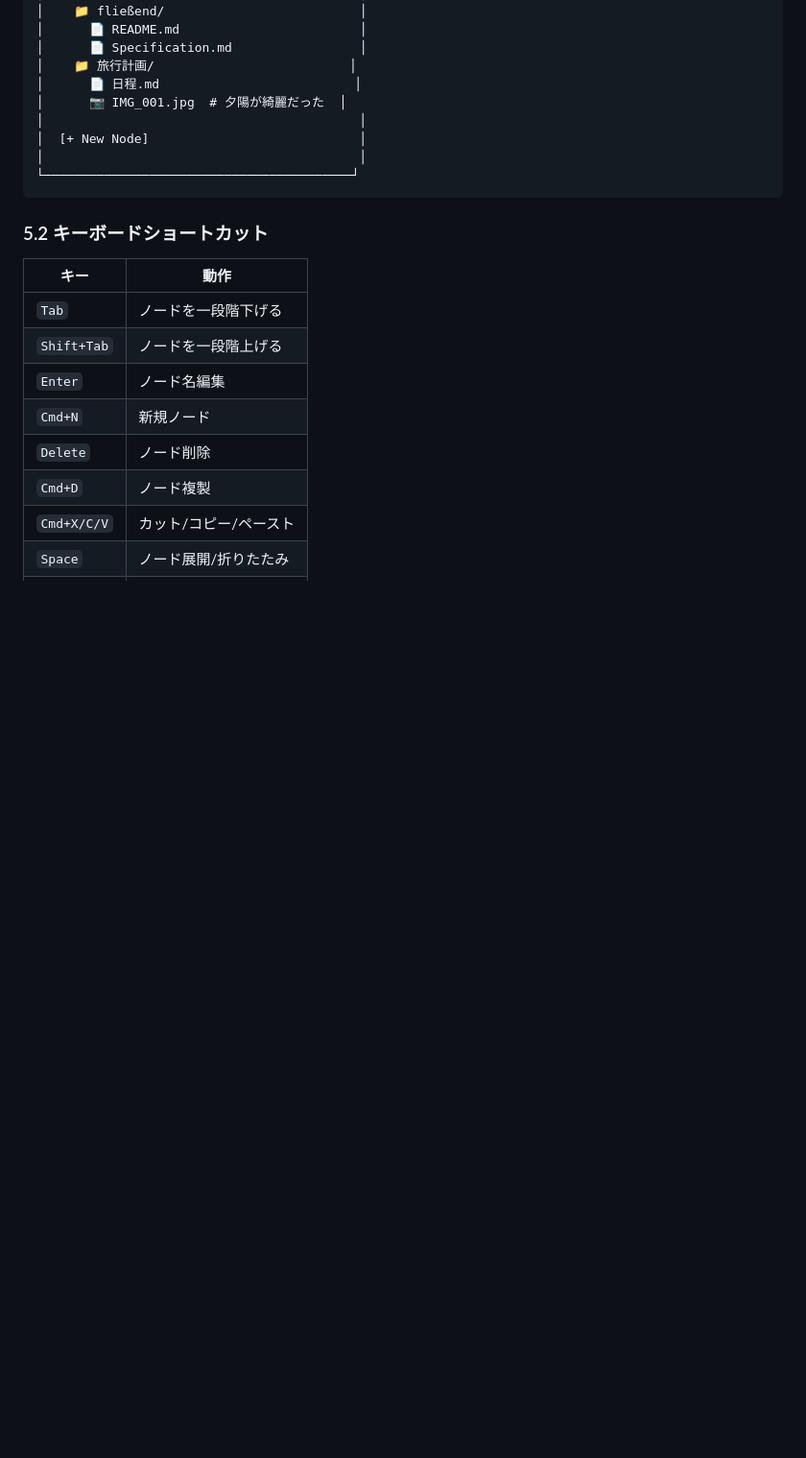
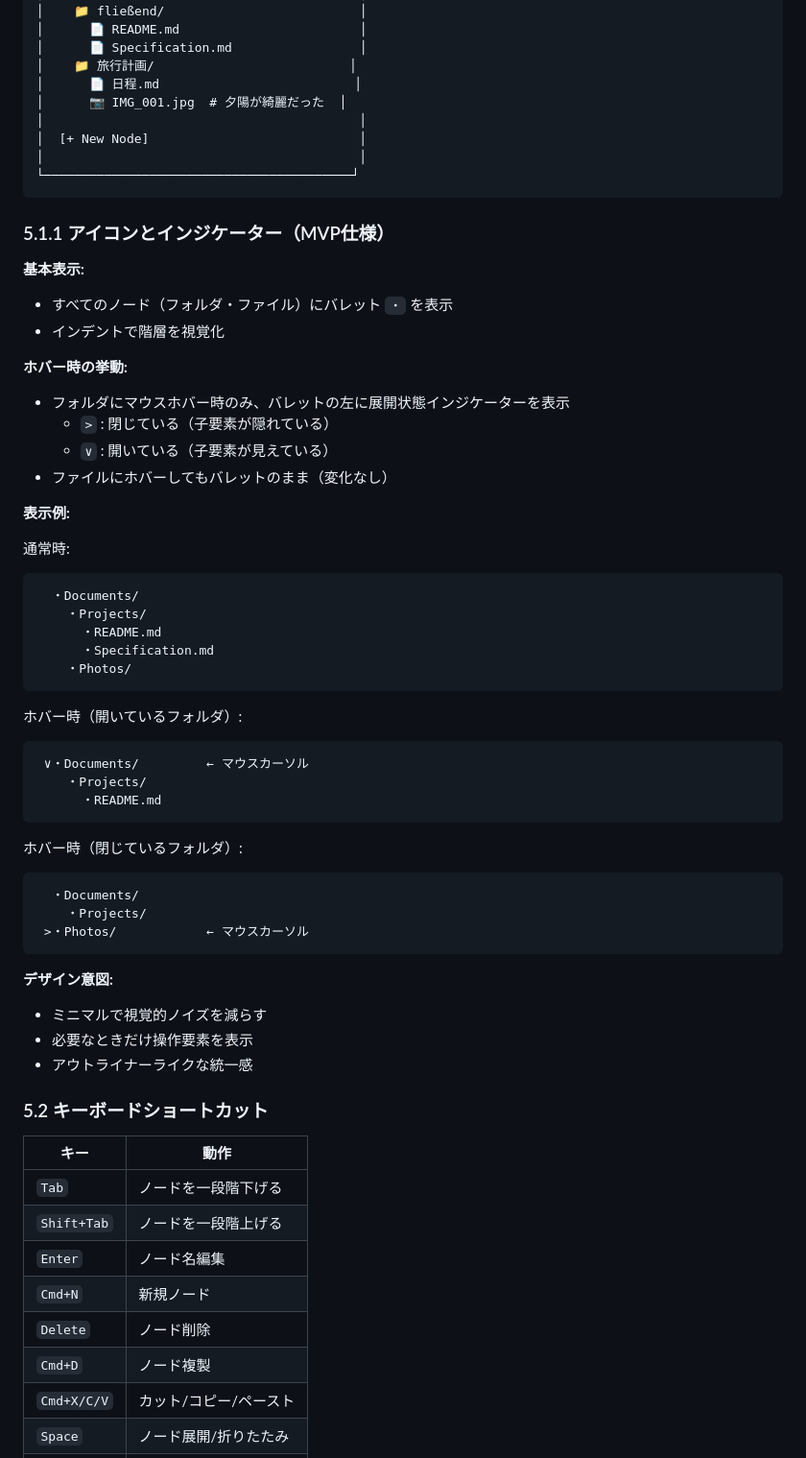
Before and after one commit to miden-cc/fliesend, a Markdown page: Specification.md, the part around the change. Shown at 96% size. Drawn GitHub-style; blank space fills up the shorter version.

````diff
--- a/Specification.md
+++ b/Specification.md
@@ -233,6 +233,48 @@ AIシステムがファイルを直接扱える時代において、階層的な
 └─────────────────────────────────────────┘
 ```
 
+### 5.1.1 アイコンとインジケーター（MVP仕様）
+
+**基本表示:**
+- すべてのノード（フォルダ・ファイル）にバレット `・` を表示
+- インデントで階層を視覚化
+
+**ホバー時の挙動:**
+- フォルダにマウスホバー時のみ、バレットの左に展開状態インジケーターを表示
+  - `>` : 閉じている（子要素が隠れている）
+  - `∨` : 開いている（子要素が見えている）
+- ファイルにホバーしてもバレットのまま（変化なし）
+
+**表示例:**
+
+通常時:
+```
+  ・Documents/
+    ・Projects/
+      ・README.md
+      ・Specification.md
+    ・Photos/
+```
+
+ホバー時（開いているフォルダ）:
+```
+ ∨・Documents/         ← マウスカーソル
+    ・Projects/
+      ・README.md
+```
+
+ホバー時（閉じているフォルダ）:
+```
+  ・Documents/
+    ・Projects/
+ >・Photos/            ← マウスカーソル
+```
+
+**デザイン意図:**
+- ミニマルで視覚的ノイズを減らす
+- 必要なときだけ操作要素を表示
+- アウトライナーライクな統一感
+
 ### 5.2 キーボードショートカット
 
 | キー | 動作 |
````
Also changed, not shown: TODO.md (added, +188 -0 lines).
